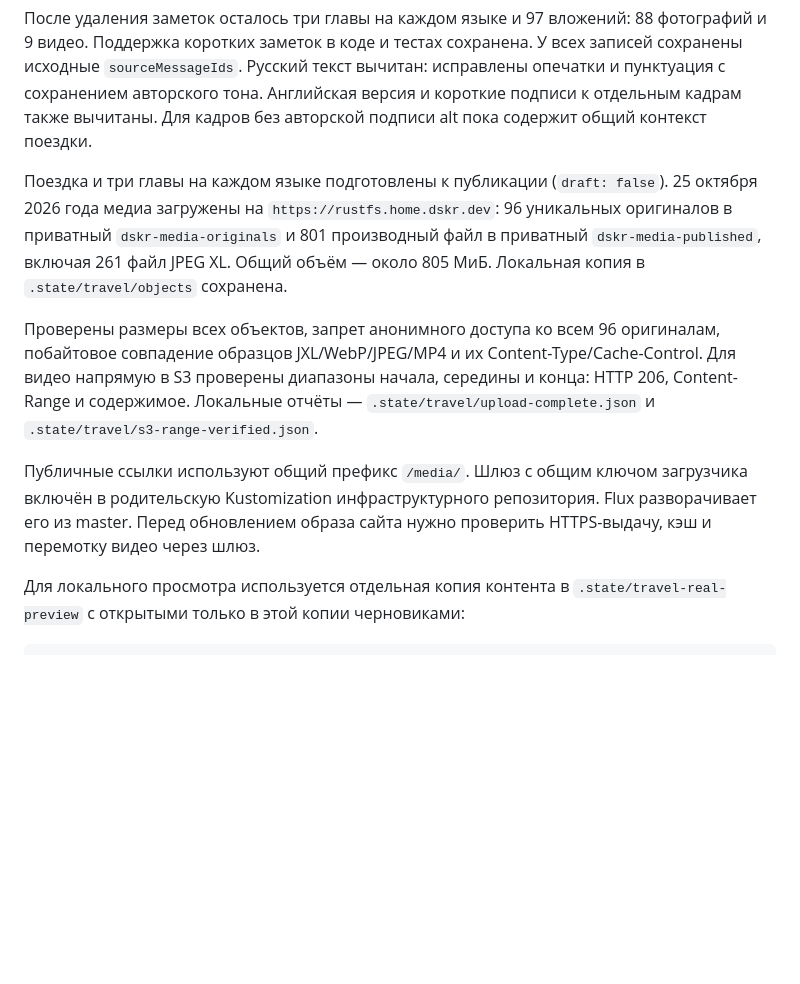
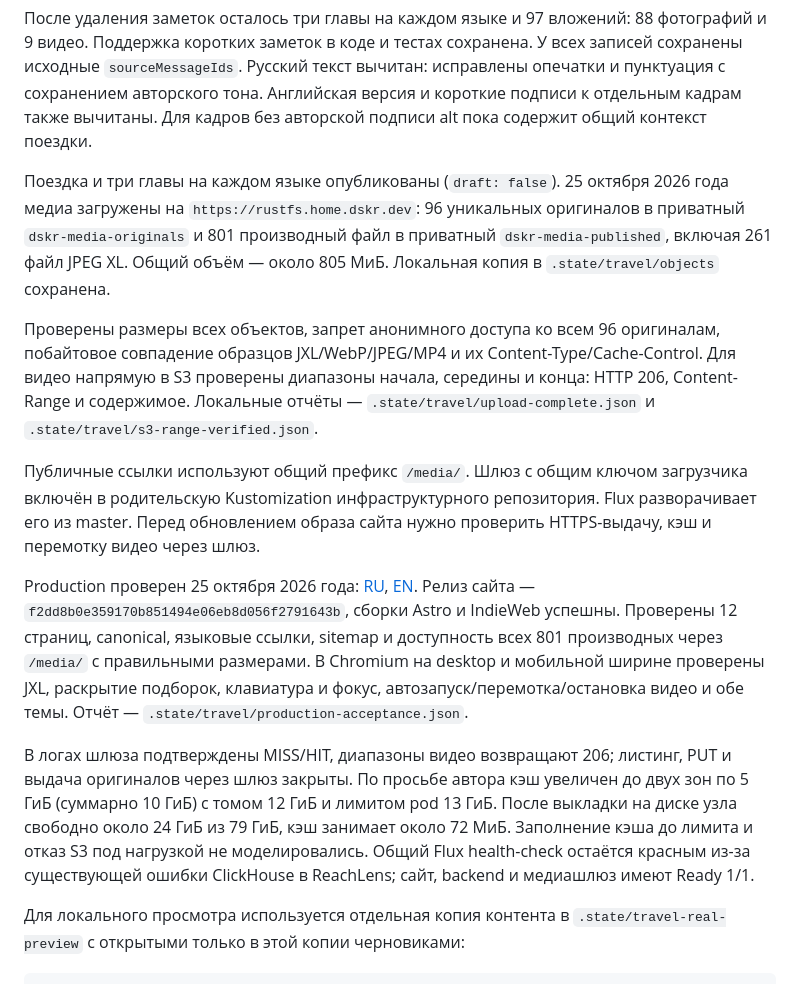
Before and after one commit to skrylnikov/dskr.dev, a Markdown page: docs/kaliningrad-import.md, the part around the change. Drawn GitHub-style; blank space fills up the shorter version.

Commit message:
docs: record production travel acceptance

```diff
--- a/docs/kaliningrad-import.md
+++ b/docs/kaliningrad-import.md
@@ -11,11 +11,15 @@
 
 После удаления заметок осталось три главы на каждом языке и 97 вложений: 88 фотографий и 9 видео. Поддержка коротких заметок в коде и тестах сохранена. У всех записей сохранены исходные `sourceMessageIds`. Русский текст вычитан: исправлены опечатки и пунктуация с сохранением авторского тона. Английская версия и короткие подписи к отдельным кадрам также вычитаны. Для кадров без авторской подписи alt пока содержит общий контекст поездки.
 
-Поездка и три главы на каждом языке подготовлены к публикации (`draft: false`). 25 октября 2026 года медиа загружены на `https://rustfs.home.dskr.dev`: 96 уникальных оригиналов в приватный `dskr-media-originals` и 801 производный файл в приватный `dskr-media-published`, включая 261 файл JPEG XL. Общий объём — около 805 МиБ. Локальная копия в `.state/travel/objects` сохранена.
+Поездка и три главы на каждом языке опубликованы (`draft: false`). 25 октября 2026 года медиа загружены на `https://rustfs.home.dskr.dev`: 96 уникальных оригиналов в приватный `dskr-media-originals` и 801 производный файл в приватный `dskr-media-published`, включая 261 файл JPEG XL. Общий объём — около 805 МиБ. Локальная копия в `.state/travel/objects` сохранена.
 
 Проверены размеры всех объектов, запрет анонимного доступа ко всем 96 оригиналам, побайтовое совпадение образцов JXL/WebP/JPEG/MP4 и их Content-Type/Cache-Control. Для видео напрямую в S3 проверены диапазоны начала, середины и конца: HTTP 206, Content-Range и содержимое. Локальные отчёты — `.state/travel/upload-complete.json` и `.state/travel/s3-range-verified.json`.
 
 Публичные ссылки используют общий префикс `/media/`. Шлюз с общим ключом загрузчика включён в родительскую Kustomization инфраструктурного репозитория. Flux разворачивает его из master. Перед обновлением образа сайта нужно проверить HTTPS-выдачу, кэш и перемотку видео через шлюз.
+
+Production проверен 25 октября 2026 года: [RU](https://dskr.dev/travel/kaliningrad-2026/), [EN](https://dskr.dev/en/travel/kaliningrad-2026/). Релиз сайта — `f2dd8b0e359170b851494e06eb8d056f2791643b`, сборки Astro и IndieWeb успешны. Проверены 12 страниц, canonical, языковые ссылки, sitemap и доступность всех 801 производных через `/media/` с правильными размерами. В Chromium на desktop и мобильной ширине проверены JXL, раскрытие подборок, клавиатура и фокус, автозапуск/перемотка/остановка видео и обе темы. Отчёт — `.state/travel/production-acceptance.json`.
+
+В логах шлюза подтверждены MISS/HIT, диапазоны видео возвращают 206; листинг, PUT и выдача оригиналов через шлюз закрыты. По просьбе автора кэш увеличен до двух зон по 5 ГиБ (суммарно 10 ГиБ) с томом 12 ГиБ и лимитом pod 13 ГиБ. После выкладки на диске узла свободно около 24 ГиБ из 79 ГиБ, кэш занимает около 72 МиБ. Заполнение кэша до лимита и отказ S3 под нагрузкой не моделировались. Общий Flux health-check остаётся красным из-за существующей ошибки ClickHouse в ReachLens; сайт, backend и медиашлюз имеют Ready 1/1.
 
 Для локального просмотра используется отдельная копия контента в `.state/travel-real-preview` с открытыми только в этой копии черновиками:
 
```
